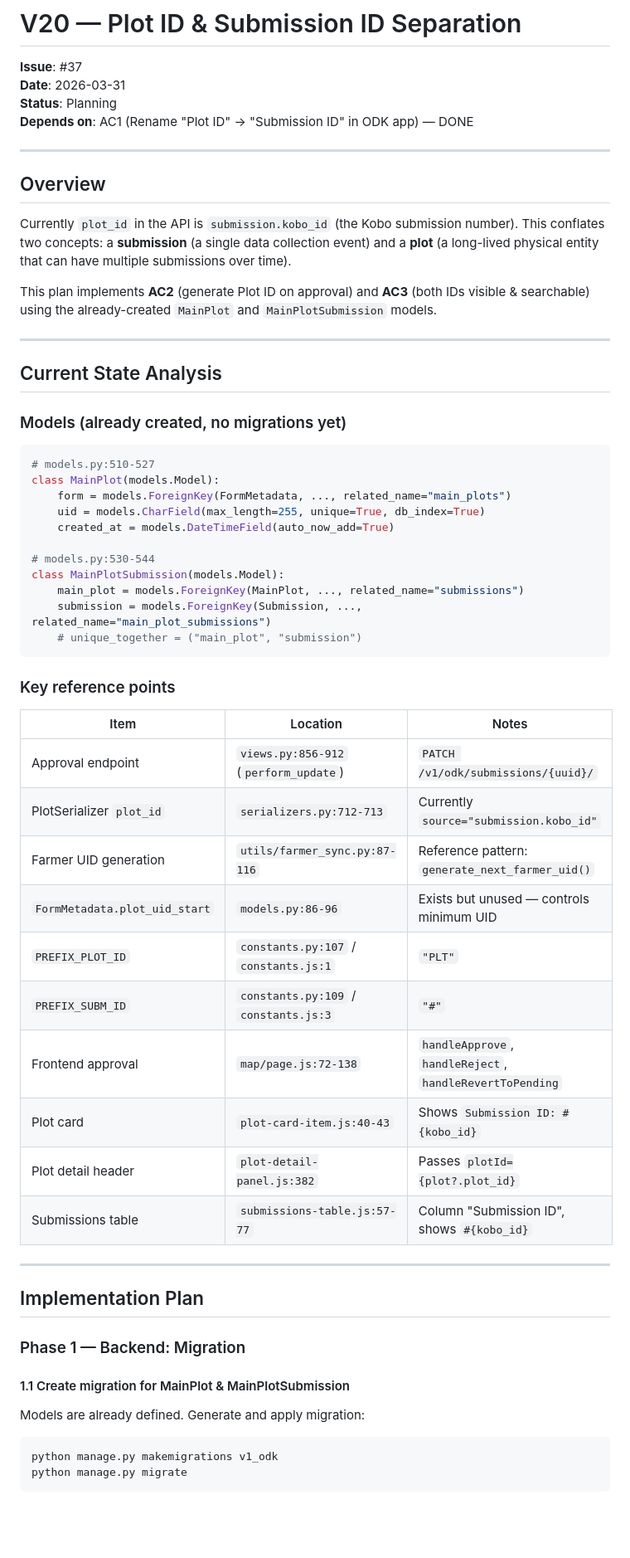
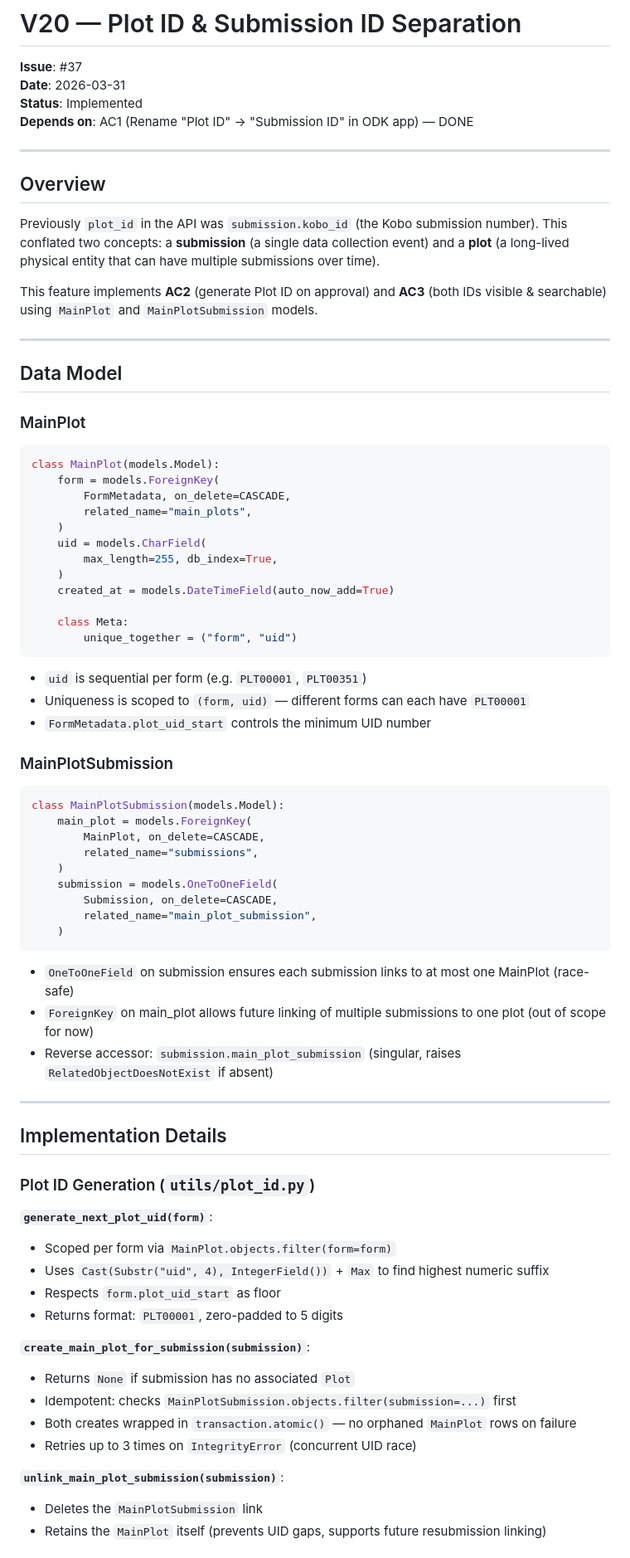
Before and after one commit to akvo/african-bamboo-dashboard, a Markdown page: docs/v20_plot_id_submission_id_separation_plan.md, the part around one of its changes. Shown at 83% size. Drawn GitHub-style; blank space fills up the shorter version.

````diff
--- a/docs/v20_plot_id_submission_id_separation_plan.md
+++ b/docs/v20_plot_id_submission_id_separation_plan.md
@@ -2,64 +2,79 @@
 
 **Issue**: #37
 **Date**: 2026-03-31
-**Status**: Planning
+**Status**: Implemented
 **Depends on**: AC1 (Rename "Plot ID" → "Submission ID" in ODK app) — DONE
 
 ---
 
 ## Overview
 
-Currently `plot_id` in the API is `submission.kobo_id` (the Kobo submission number). This conflates two concepts: a **submission** (a single data collection event) and a **plot** (a long-lived physical entity that can have multiple submissions over time).
+Previously `plot_id` in the API was `submission.kobo_id` (the Kobo submission number). This conflated two concepts: a **submission** (a single data collection event) and a **plot** (a long-lived physical entity that can have multiple submissions over time).
 
-This plan implements **AC2** (generate Plot ID on approval) and **AC3** (both IDs visible & searchable) using the already-created `MainPlot` and `MainPlotSubmission` models.
+This feature implements **AC2** (generate Plot ID on approval) and **AC3** (both IDs visible & searchable) using `MainPlot` and `MainPlotSubmission` models.
 
 ---
 
-## Current State Analysis
+## Data Model
 
-### Models (already created, no migrations yet)
+### MainPlot
 
 ```python
-# models.py:510-527
 class MainPlot(models.Model):
-    form = models.ForeignKey(FormMetadata, ..., related_name="main_plots")
-    uid = models.CharField(max_length=255, unique=True, db_index=True)
+    form = models.ForeignKey(
+        FormMetadata, on_delete=CASCADE,
+        related_name="main_plots",
+    )
+    uid = models.CharField(
+        max_length=255, db_index=True,
+    )
     created_at = models.DateTimeField(auto_now_add=True)
 
-# models.py:530-544
-class MainPlotSubmission(models.Model):
-    main_plot = models.ForeignKey(MainPlot, ..., related_name="submissions")
-    submission = models.ForeignKey(Submission, ..., related_name="main_plot_submissions")
-    # unique_together = ("main_plot", "submission")
+    class Meta:
+        unique_together = ("form", "uid")
 ```
 
-### Key reference points
+- `uid` is sequential per form (e.g. `PLT00001`, `PLT00351`)
+- Uniqueness is scoped to `(form, uid)` — different forms can each have `PLT00001`
+- `FormMetadata.plot_uid_start` controls the minimum UID number
 
-| Item | Location | Notes |
-|------|----------|-------|
-| Approval endpoint | `views.py:856-912` (`perform_update`) | `PATCH /v1/odk/submissions/{uuid}/` |
-| PlotSerializer `plot_id` | `serializers.py:712-713` | Currently `source="submission.kobo_id"` |
-| Farmer UID generation | `utils/farmer_sync.py:87-116` | Reference pattern: `generate_next_farmer_uid()` |
-| `FormMetadata.plot_uid_start` | `models.py:86-96` | Exists but unused — controls minimum UID |
-| `PREFIX_PLOT_ID` | `constants.py:107` / `constants.js:1` | `"PLT"` |
-| `PREFIX_SUBM_ID` | `constants.py:109` / `constants.js:3` | `"#"` |
-| Frontend approval | `map/page.js:72-138` | `handleApprove`, `handleReject`, `handleRevertToPending` |
-| Plot card | `plot-card-item.js:40-43` | Shows `Submission ID: #{kobo_id}` |
-| Plot detail header | `plot-detail-panel.js:382` | Passes `plotId={plot?.plot_id}` |
-| Submissions table | `submissions-table.js:57-77` | Column "Submission ID", shows `#{kobo_id}` |
+### MainPlotSubmission
+
+```python
+class MainPlotSubmission(models.Model):
+    main_plot = models.ForeignKey(
+        MainPlot, on_delete=CASCADE,
+        related_name="submissions",
+    )
+    submission = models.OneToOneField(
+        Submission, on_delete=CASCADE,
+        related_name="main_plot_submission",
+    )
+```
+
+- `OneToOneField` on submission ensures each submission links to at most one MainPlot (race-safe)
+- `ForeignKey` on main_plot allows future linking of multiple submissions to one plot (out of scope for now)
+- Reverse accessor: `submission.main_plot_submission` (singular, raises `RelatedObjectDoesNotExist` if absent)
 
 ---
 
-## Implementation Plan
+## Implementation Details
 
-### Phase 1 — Backend: Migration
+### Plot ID Generation (`utils/plot_id.py`)
 
-#### 1.1 Create migration for MainPlot & MainPlotSubmission
+**`generate_next_plot_uid(form)`**:
+- Scoped per form via `MainPlot.objects.filter(form=form)`
+- Uses `Cast(Substr("uid", 4), IntegerField())` + `Max` to find highest numeric suffix
+- Respects `form.plot_uid_start` as floor
+- Returns format: `PLT00001`, zero-padded to 5 digits
 
-Models are already defined. Generate and apply migration:
+**`create_main_plot_for_submission(submission)`**:
+- Returns `None` if submission has no associated `Plot`
+- Idempotent: checks `MainPlotSubmission.objects.filter(submission=...)` first
+- Both creates wrapped in `transaction.atomic()` — no orphaned `MainPlot` rows on failure
+- Retries up to 3 times on `IntegrityError` (concurrent UID race)
 
-```bash
-python manage.py makemigrations v1_odk
-python manage.py migrate
-```
+**`unlink_main_plot_submission(submission)`**:
+- Deletes the `MainPlotSubmission` link
+- Retains the `MainPlot` itself (prevents UID gaps, supports future resubmission linking)
 
````
Also changed, not shown: other parts of docs/v20_plot_id_submission_id_separation_plan.md (+85 -199 lines).
